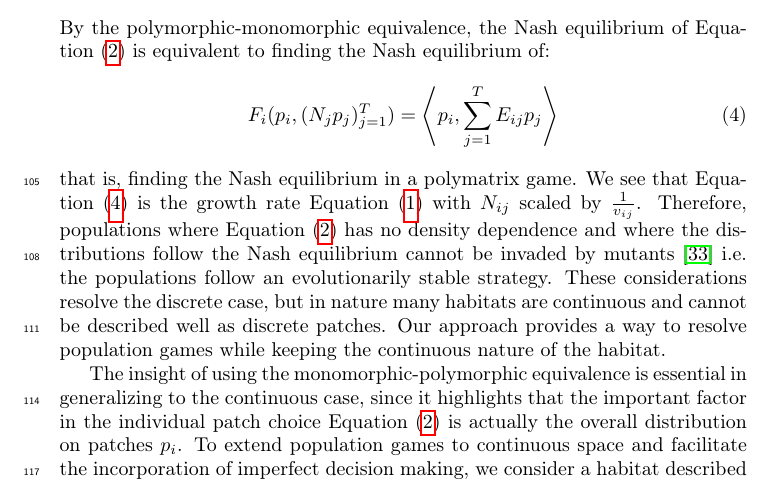
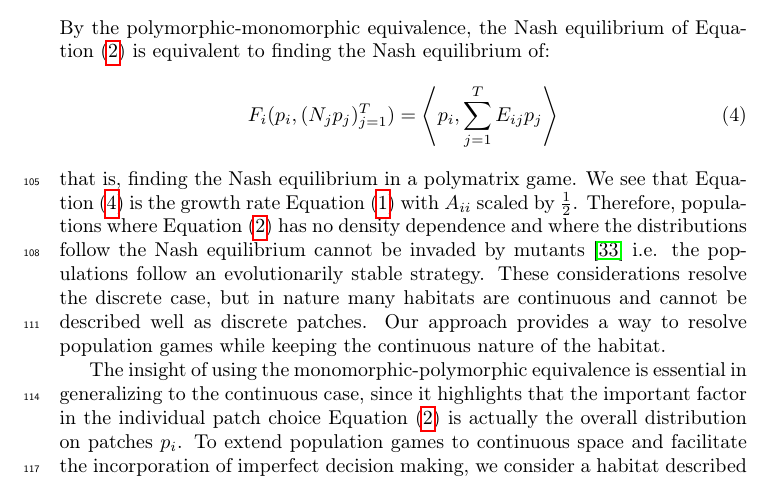
Before and after one commit to jemff/food_web, a LaTeX paper (results/main.tex, which reads results/general_model.tex): part of page 5 of 25, cut so that both start at the same text. Compiled offline with pdfLaTeX.

Commit message:
Cleaned up notation

```diff
--- a/results/general_model.tex
+++ b/results/general_model.tex
@@ -32,7 +32,7 @@ By the polymorphic-monomorphic equivalence, the Nash equilibrium of \Cref{eq:uti
   \label{eq:poly_fitness}
   F_i(p_i, (N_j p_j)_{j=1}^T) = \ip{p_i}{\sum_{j=1}^T E_{ij} p_j}
 \end{equation}
-that is, finding the Nash equilibrium in a polymatrix game. We see that \Cref{eq:poly_fitness} is the growth rate \Cref{eq:pop_dyn_lv} with $N_{ij}$ scaled by $\frac{1}{v_{ij}}$. Therefore, populations where \Cref{eq:utility_pm} has no density dependence and where the distributions follow the Nash equilibrium cannot be invaded by mutants \citep{kvrivan2009evolutionary} i.e. the populations follow an evolutionarily stable strategy. These considerations resolve the discrete case, but in nature many habitats are continuous and cannot be described well as discrete patches. Our approach provides a way to resolve population games while keeping the continuous nature of the habitat.
+that is, finding the Nash equilibrium in a polymatrix game. We see that \Cref{eq:poly_fitness} is the growth rate \Cref{eq:pop_dyn_lv} with $A_{ii}$ scaled by $\frac{1}{2}$. Therefore, populations where \Cref{eq:utility_pm} has no density dependence and where the distributions follow the Nash equilibrium cannot be invaded by mutants \citep{kvrivan2009evolutionary} i.e. the populations follow an evolutionarily stable strategy. These considerations resolve the discrete case, but in nature many habitats are continuous and cannot be described well as discrete patches. Our approach provides a way to resolve population games while keeping the continuous nature of the habitat.
 
 The insight of using the monomorphic-polymorphic equivalence is essential in generalizing to the continuous case, since it highlights that the important factor in the individual patch choice \Cref{eq:utility_pm} is actually the overall distribution on patches $p_i$. To extend population games to continuous space and facilitate the incorporation of imperfect decision making, we consider a habitat described by an interval $[0,z_0]$. We again assume we have $T$ different types. Define the continuous analogues of patch distribution by:
 \begin{equation}
```
